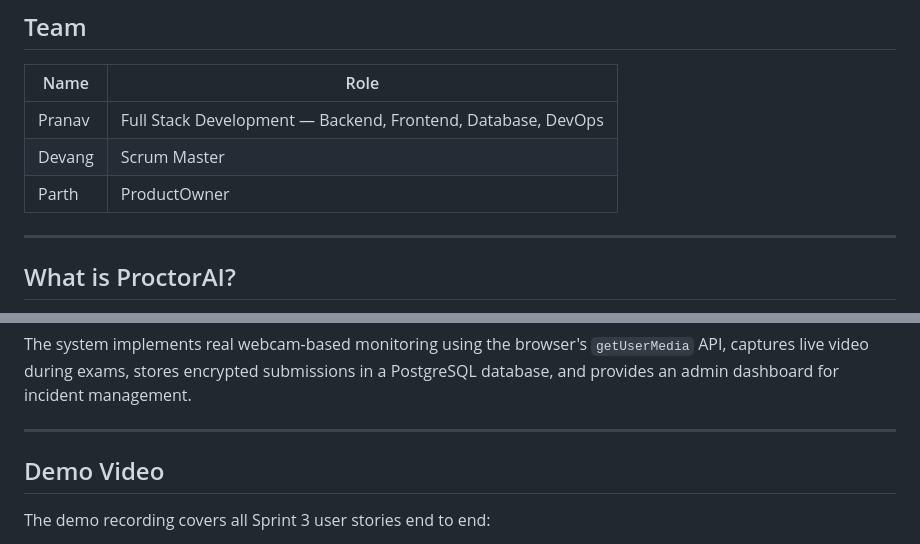
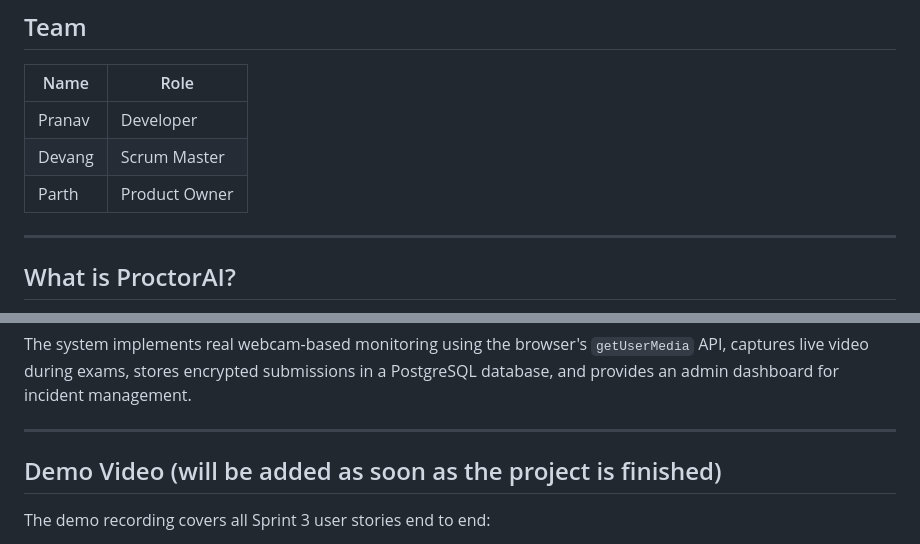
Before and after one commit to ReitardXd/ProctorAI, a Markdown page: README.md, 2 parts joined by grey strips. Rendered like a GitHub page.

Commit message:
Revise team roles and demo video note
Updated team roles and modified demo video section.

```diff
--- a/README.md
+++ b/README.md
@@ -21,9 +21,9 @@
 
 | Name | Role |
 |---|---|
-| Pranav | Full Stack Development — Backend, Frontend, Database, DevOps |
+| Pranav | Developer|
 | Devang | Scrum Master |
-| Parth | ProductOwner |
+| Parth  | Product Owner |
 
 ---
 
@@ -35,7 +35,7 @@ The system implements real webcam-based monitoring using the browser's `getUserM
 
 ---
 
-## Demo Video
+## Demo Video (will be added as soon as the project is finished)
 
 The demo recording covers all Sprint 3 user stories end to end:
 
```
